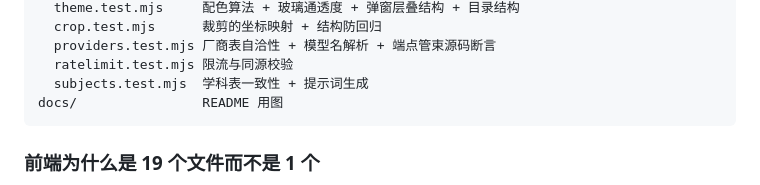
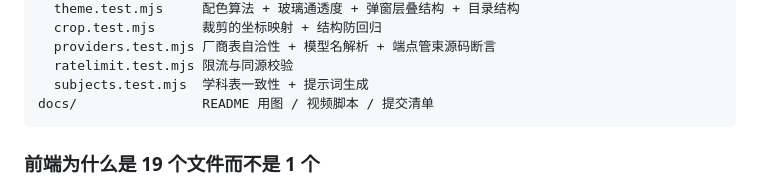
Before and after one commit to lichiahaomc/study-omni, a Markdown page: README.md, the part around the change. Rendered like a GitHub page.

````diff
--- a/README.md
+++ b/README.md
@@ -37,7 +37,7 @@ tests/               离线测试,`npm test` 全跑
   providers.test.mjs 厂商表自洽性 + 模型名解析 + 端点管束源码断言
   ratelimit.test.mjs 限流与同源校验
   subjects.test.mjs  学科表一致性 + 提示词生成
-docs/                README 用图
+docs/                README 用图 / 视频脚本 / 提交清单
 ```
 
 ### 前端为什么是 19 个文件而不是 1 个
````
Also changed, not shown: docs/提交清单.md (added, +61 -0 lines).
